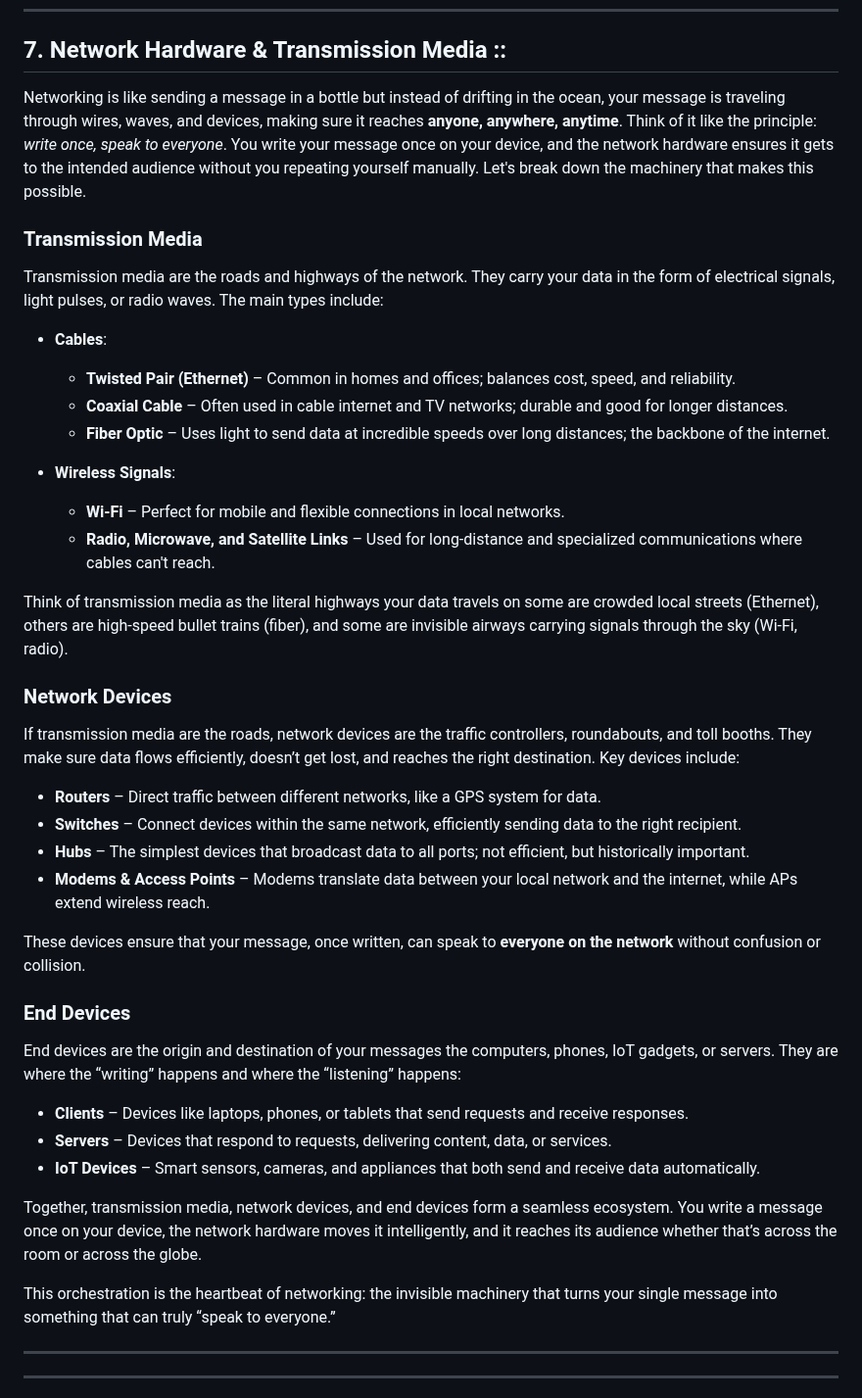
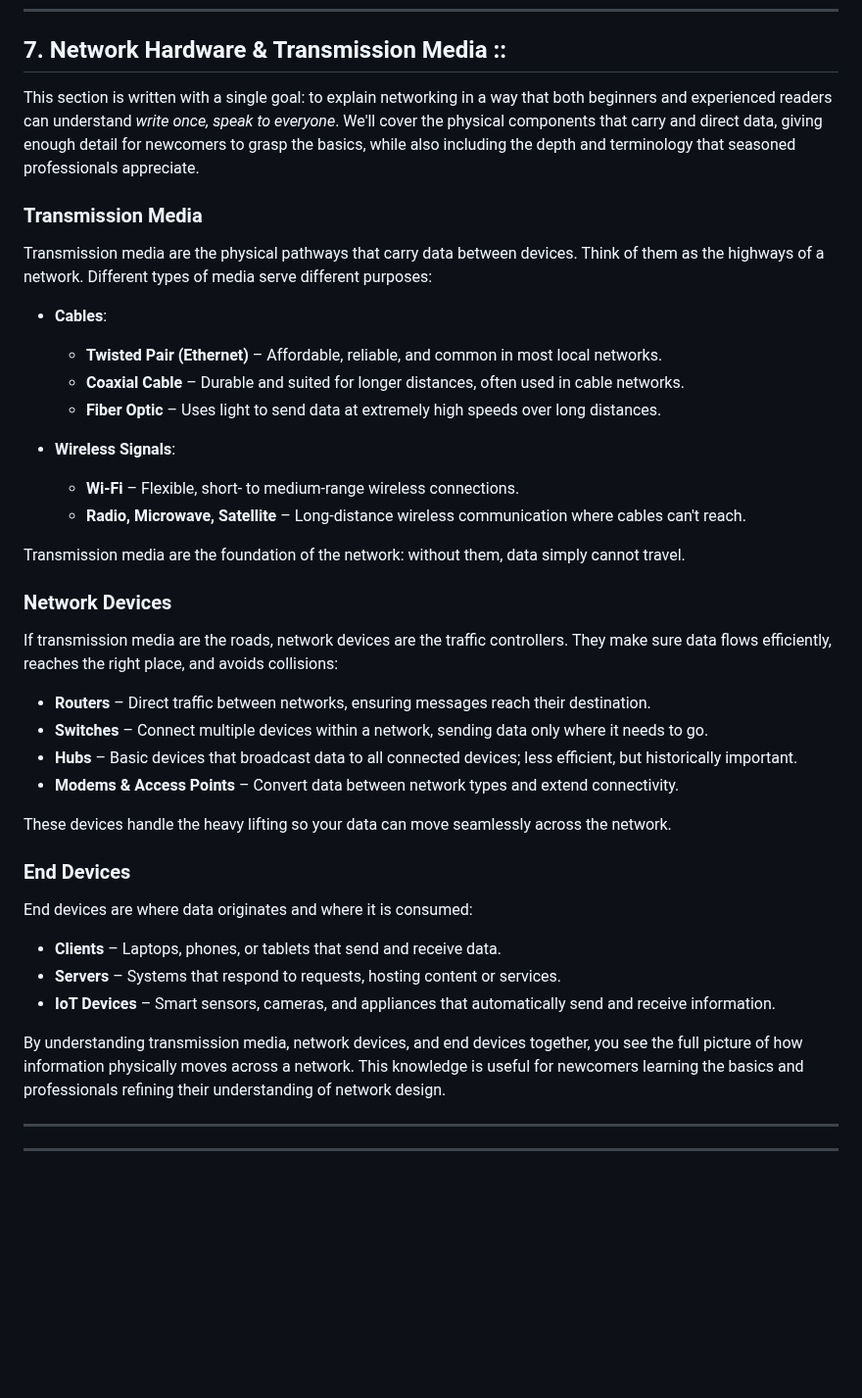
Before and after one commit to xidruk/computer-networking, a Markdown page: readme.md, the part around the change. Shown at 98% size. GitHub-like rendering; blank space fills up the shorter version.

```diff
--- a/readme.md
+++ b/readme.md
@@ -348,46 +348,43 @@ This section provides the foundation you need to understand how devices connect,
 
 ## 7. Network Hardware & Transmission Media ::
 
-Networking is like sending a message in a bottle but instead of drifting in the ocean, your message is traveling through wires, waves, and devices, making sure it reaches **anyone, anywhere, anytime**. Think of it like the principle: *write once, speak to everyone*. You write your message once on your device, and the network hardware ensures it gets to the intended audience without you repeating yourself manually. Let's break down the machinery that makes this possible.
+This section is written with a single goal: to explain networking in a way that both beginners and experienced readers can understand *write once, speak to everyone*. We'll cover the physical components that carry and direct data, giving enough detail for newcomers to grasp the basics, while also including the depth and terminology that seasoned professionals appreciate.
 
 ### Transmission Media
 
-Transmission media are the roads and highways of the network. They carry your data in the form of electrical signals, light pulses, or radio waves. The main types include:
+Transmission media are the physical pathways that carry data between devices. Think of them as the highways of a network. Different types of media serve different purposes:
 
 - **Cables**:
-  - **Twisted Pair (Ethernet)** – Common in homes and offices; balances cost, speed, and reliability.
-  - **Coaxial Cable** – Often used in cable internet and TV networks; durable and good for longer distances.
-  - **Fiber Optic** – Uses light to send data at incredible speeds over long distances; the backbone of the internet.
+  - **Twisted Pair (Ethernet)** – Affordable, reliable, and common in most local networks.
+  - **Coaxial Cable** – Durable and suited for longer distances, often used in cable networks.
+  - **Fiber Optic** – Uses light to send data at extremely high speeds over long distances.
 
 - **Wireless Signals**:
-  - **Wi-Fi** – Perfect for mobile and flexible connections in local networks.
-  - **Radio, Microwave, and Satellite Links** – Used for long-distance and specialized communications where cables can't reach.
+  - **Wi-Fi** – Flexible, short- to medium-range wireless connections.
+  - **Radio, Microwave, Satellite** – Long-distance wireless communication where cables can't reach.
 
-Think of transmission media as the literal highways your data travels on some are crowded local streets (Ethernet), others are high-speed bullet trains (fiber), and some are invisible airways carrying signals through the sky (Wi-Fi, radio).
+Transmission media are the foundation of the network: without them, data simply cannot travel.
 
 ### Network Devices
 
-If transmission media are the roads, network devices are the traffic controllers, roundabouts, and toll booths. They make sure data flows efficiently, doesn’t get lost, and reaches the right destination. Key devices include:
+If transmission media are the roads, network devices are the traffic controllers. They make sure data flows efficiently, reaches the right place, and avoids collisions:
 
-- **Routers** – Direct traffic between different networks, like a GPS system for data.
-- **Switches** – Connect devices within the same network, efficiently sending data to the right recipient.
-- **Hubs** – The simplest devices that broadcast data to all ports; not efficient, but historically important.
-- **Modems & Access Points** – Modems translate data between your local network and the internet, while APs extend wireless reach.
+- **Routers** – Direct traffic between networks, ensuring messages reach their destination.
+- **Switches** – Connect multiple devices within a network, sending data only where it needs to go.
+- **Hubs** – Basic devices that broadcast data to all connected devices; less efficient, but historically important.
+- **Modems & Access Points** – Convert data between network types and extend connectivity.
 
-These devices ensure that your message, once written, can speak to **everyone on the network** without confusion or collision.
+These devices handle the heavy lifting so your data can move seamlessly across the network.
 
 ### End Devices
 
-End devices are the origin and destination of your messages the computers, phones, IoT gadgets, or servers. They are where the “writing” happens and where the “listening” happens:
+End devices are where data originates and where it is consumed:
 
-- **Clients** – Devices like laptops, phones, or tablets that send requests and receive responses.
-- **Servers** – Devices that respond to requests, delivering content, data, or services.
-- **IoT Devices** – Smart sensors, cameras, and appliances that both send and receive data automatically.
+- **Clients** – Laptops, phones, or tablets that send and receive data.
+- **Servers** – Systems that respond to requests, hosting content or services.
+- **IoT Devices** – Smart sensors, cameras, and appliances that automatically send and receive information.
 
-Together, transmission media, network devices, and end devices form a seamless ecosystem. You write a message once on your device, the network hardware moves it intelligently, and it reaches its audience whether that’s across the room or across the globe.
-
-This orchestration is the heartbeat of networking: the invisible machinery that turns your single message into something that can truly “speak to everyone.”
-
+By understanding transmission media, network devices, and end devices together, you see the full picture of how information physically moves across a network. This knowledge is useful for newcomers learning the basics and professionals refining their understanding of network design.
 
 ---
 
```
